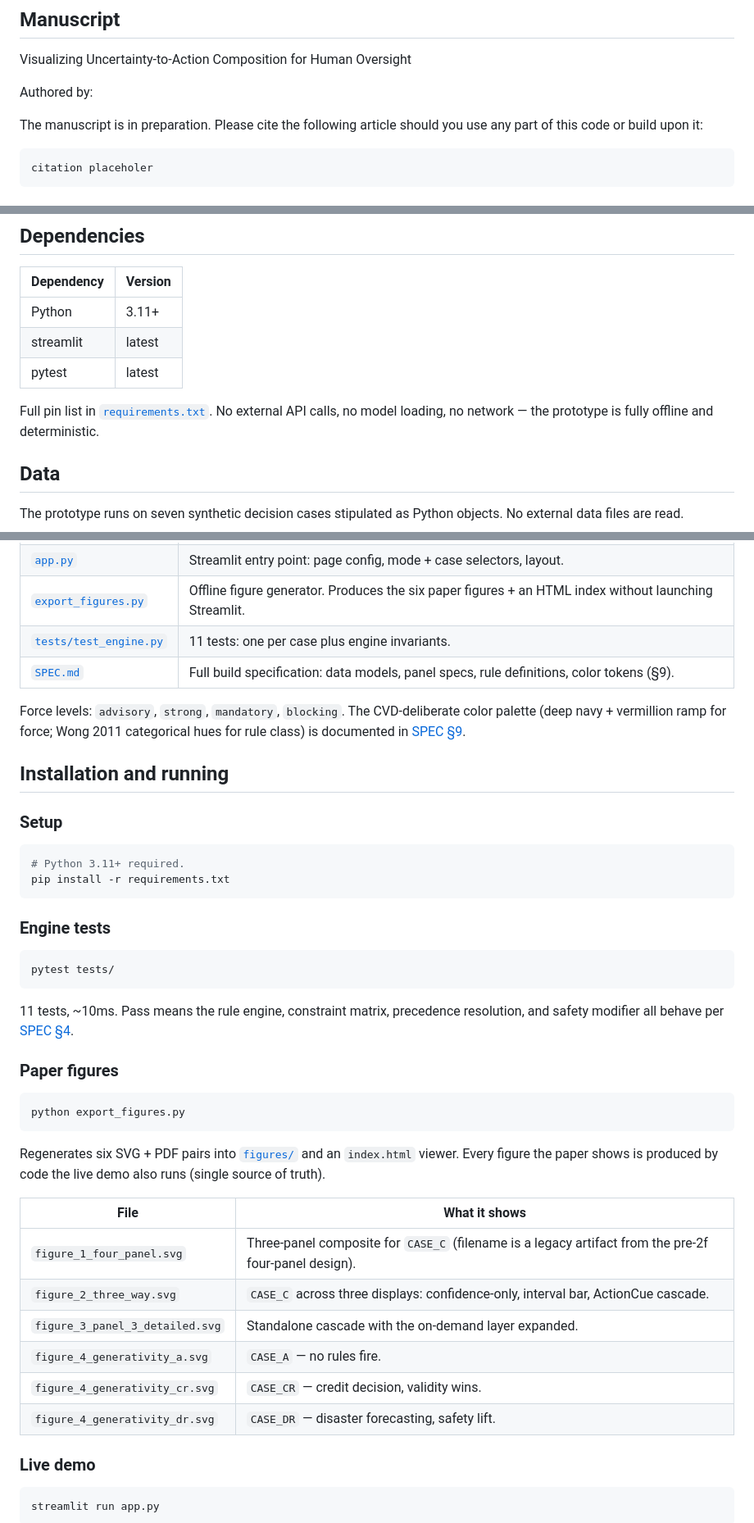
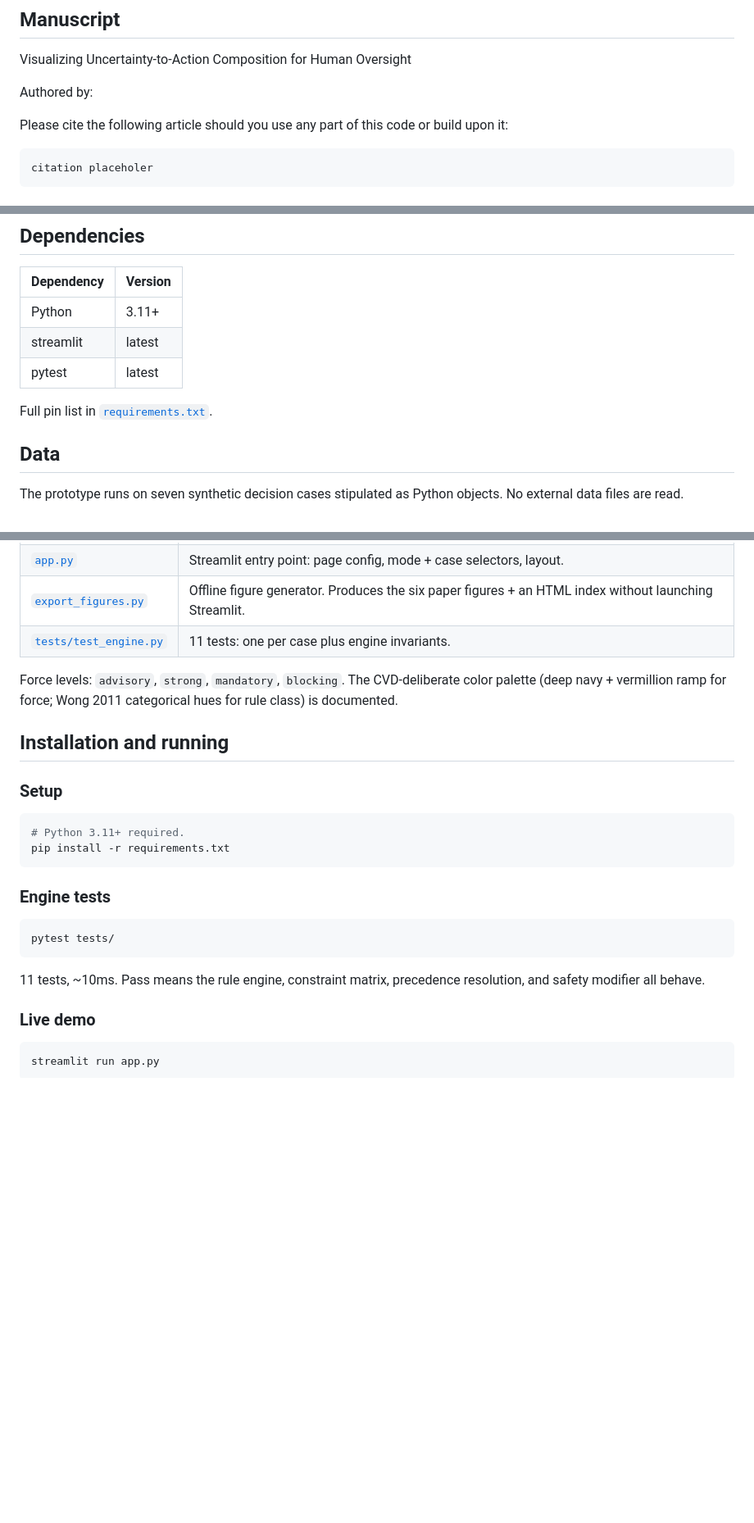
Before and after one commit to trini1god-glitch/action-cue, a Markdown page: README.md, 3 parts joined by grey strips. Shown at 82% size. Drawn GitHub-style; blank space fills up the shorter version.

````diff
--- a/README.md
+++ b/README.md
@@ -6,10 +6,8 @@ Visualizing Uncertainty-to-Action Composition for Human Oversight
 
 Authored by:
 
-<!-- - Chisom Ezekannagha
-- *(co-authors TBD)* -->
 
-The manuscript is in preparation. Please cite the following article should you use any part of this code or build upon it:
+Please cite the following article should you use any part of this code or build upon it:
 
 ```bibtex
 citation placeholer
@@ -27,7 +25,7 @@ AI systems are becoming more transparent about uncertainty but rarely make clear
 | streamlit  | latest |
 | pytest     | latest |
 
-Full pin list in [`requirements.txt`](requirements.txt). No external API calls, no model loading, no network — the prototype is fully offline and deterministic.
+Full pin list in [`requirements.txt`](requirements.txt).
 
 ## Data
 
@@ -60,9 +58,8 @@ The prototype runs on seven synthetic decision cases stipulated as Python object
 | [`app.py`](app.py)               | Streamlit entry point: page config, mode + case selectors, layout. |
 | [`export_figures.py`](export_figures.py) | Offline figure generator. Produces the six paper figures + an HTML index without launching Streamlit. |
 | [`tests/test_engine.py`](tests/test_engine.py) | 11 tests: one per case plus engine invariants. |
-| [`SPEC.md`](SPEC.md)             | Full build specification: data models, panel specs, rule definitions, color tokens (§9). |
 
-Force levels: `advisory`, `strong`, `mandatory`, `blocking`. The CVD-deliberate color palette (deep navy + vermillion ramp for force; Wong 2011 categorical hues for rule class) is documented in [SPEC §9](SPEC.md#9-visual-design).
+Force levels: `advisory`, `strong`, `mandatory`, `blocking`. The CVD-deliberate color palette (deep navy + vermillion ramp for force; Wong 2011 categorical hues for rule class) is documented.
 
 ## Installation and running
 
@@ -79,24 +76,7 @@ pip install -r requirements.txt
 pytest tests/
 ```
 
-11 tests, ~10ms. Pass means the rule engine, constraint matrix, precedence resolution, and safety modifier all behave per [SPEC §4](SPEC.md#4-the-rule-engine).
-
-### Paper figures
-
-```bash
-python export_figures.py
-```
-
-Regenerates six SVG + PDF pairs into [`figures/`](figures/) and an `index.html` viewer. Every figure the paper shows is produced by code the live demo also runs (single source of truth).
-
-| File | What it shows |
-|------|---------------|
-| `figure_1_four_panel.svg`        | Three-panel composite for `CASE_C` (filename is a legacy artifact from the pre-2f four-panel design). |
-| `figure_2_three_way.svg`         | `CASE_C` across three displays: confidence-only, interval bar, ActionCue cascade. |
-| `figure_3_panel_3_detailed.svg`  | Standalone cascade with the on-demand layer expanded. |
-| `figure_4_generativity_a.svg`    | `CASE_A` — no rules fire. |
-| `figure_4_generativity_cr.svg`   | `CASE_CR` — credit decision, validity wins. |
-| `figure_4_generativity_dr.svg`   | `CASE_DR` — disaster forecasting, safety lift. |
+11 tests, ~10ms. Pass means the rule engine, constraint matrix, precedence resolution, and safety modifier all behave.
 
 ### Live demo
 
````
Also changed, not shown: other parts of README.md (+0 -4 lines).
